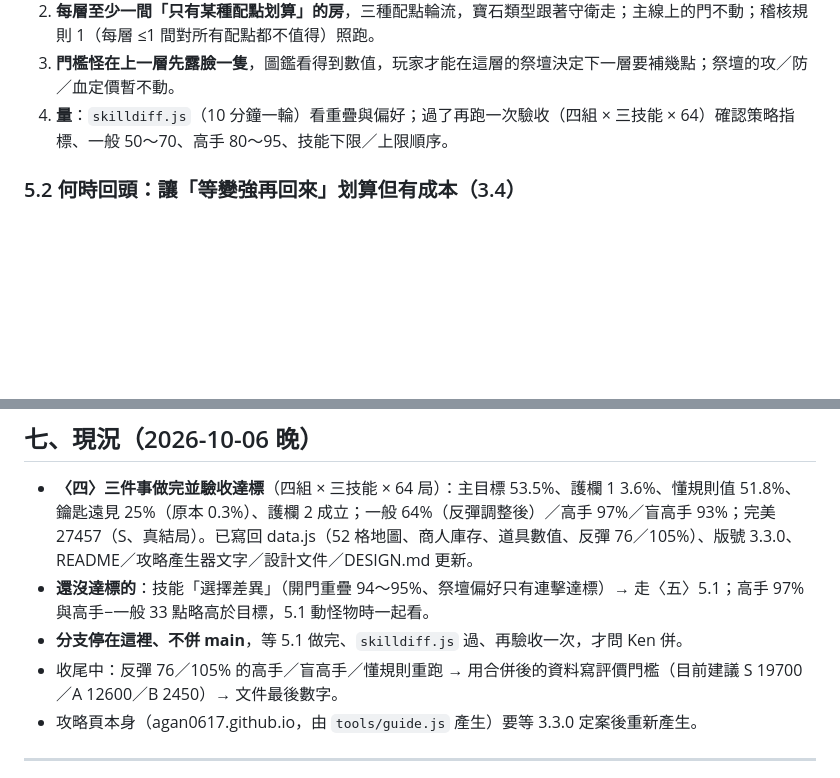
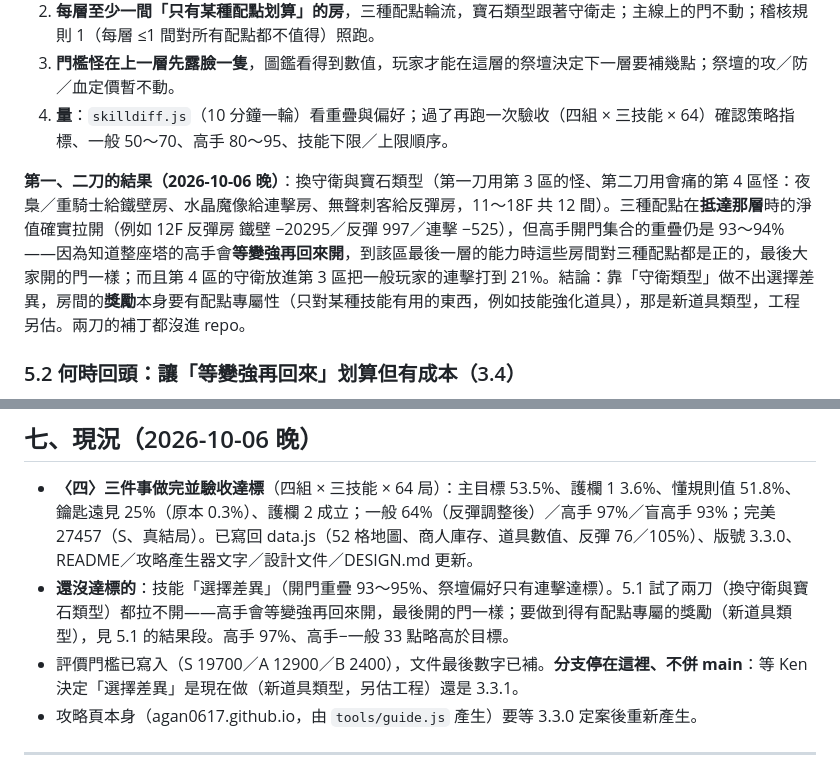
Before and after one commit to agan0617/MagicTower, a Markdown page: docs/strategy-depth-plan.md, 2 parts joined by grey strips. Drawn GitHub-style; blank space fills up the shorter version.

Commit message:
計畫文件 5.1 結果：換守衛與寶石類型兩刀都拉不開高手的開門重疊（93～94%）——知道整座塔的人會等變強再回來開，到區末三種配點都划算；第 4 區守衛放進第 3 區把一般的連擊打到 21%。選擇差異要靠配點專屬的獎勵（新道具類型），待 Ken 決定；分支停住不併 main
Co-Authored-By: Claude Fable 5.1 <noreply@anthropic.com>

```diff
--- a/docs/strategy-depth-plan.md
+++ b/docs/strategy-depth-plan.md
@@ -143,6 +143,8 @@
 3. **門檻怪在上一層先露臉一隻**，圖鑑看得到數值，玩家才能在這層的祭壇決定下一層要補幾點；祭壇的攻／防／血定價暫不動。
 4. **量**：`skilldiff.js`（10 分鐘一輪）看重疊與偏好；過了再跑一次驗收（四組 × 三技能 × 64）確認策略指標、一般 50～70、高手 80～95、技能下限／上限順序。
 
+**第一、二刀的結果（2026-10-06 晚）**：換守衛與寶石類型（第一刀用第 3 區的怪、第二刀用會痛的第 4 區怪：夜梟／重騎士給鐵壁房、水晶魔像給連擊房、無聲刺客給反彈房，11～18F 共 12 間）。三種配點在**抵達那層**時的淨值確實拉開（例如 12F 反彈房 鐵壁 −20295／反彈 997／連擊 −525），但高手開門集合的重疊仍是 93～94%——因為知道整座塔的高手會**等變強再回來開**，到該區最後一層的能力時這些房間對三種配點都是正的，最後大家開的門一樣；而且第 4 區的守衛放進第 3 區把一般玩家的連擊打到 21%。結論：靠「守衛類型」做不出選擇差異，房間的**獎勵**本身要有配點專屬性（只對某種技能有用的東西，例如技能強化道具），那是新道具類型，工程另估。兩刀的補丁都沒進 repo。
+
 ### 5.2 何時回頭：讓「等變強再回來」划算但有成本（3.4）
 
 - 回頭要有回報：每區一兩個「現在打掉一千血、兩層後拿到裝備只掉兩百」的守寶怪，寶物要值得；守寶怪用同一種外型。
@@ -171,9 +173,8 @@
 ## 七、現況（2026-10-06 晚）
 
 - **〈四〉三件事做完並驗收達標**（四組 × 三技能 × 64 局）：主目標 53.5%、護欄 1 3.6%、懂規則值 51.8%、鑰匙遠見 25%（原本 0.3%）、護欄 2 成立；一般 64%（反彈調整後）／高手 97%／盲高手 93%；完美 27457（S、真結局）。已寫回 data.js（52 格地圖、商人庫存、道具數值、反彈 76／105%）、版號 3.3.0、README／攻略產生器文字／設計文件／DESIGN.md 更新。
-- **還沒達標的**：技能「選擇差異」（開門重疊 94～95%、祭壇偏好只有連擊達標）→ 走〈五〉5.1；高手 97% 與高手−一般 33 點略高於目標，5.1 動怪物時一起看。
-- **分支停在這裡、不併 main**，等 5.1 做完、`skilldiff.js` 過、再驗收一次，才問 Ken 併。
-- 收尾中：反彈 76／105% 的高手／盲高手／懂規則重跑 → 用合併後的資料寫評價門檻（目前建議 S 19700／A 12600／B 2450）→ 文件最後數字。
+- **還沒達標的**：技能「選擇差異」（開門重疊 93～95%、祭壇偏好只有連擊達標）。5.1 試了兩刀（換守衛與寶石類型）都拉不開——高手會等變強再回來開，最後開的門一樣；要做到得有配點專屬的獎勵（新道具類型），見 5.1 的結果段。高手 97%、高手−一般 33 點略高於目標。
+- 評價門檻已寫入（S 19700／A 12900／B 2400），文件最後數字已補。**分支停在這裡、不併 main**：等 Ken 決定「選擇差異」是現在做（新道具類型，另估工程）還是 3.3.1。
 - 攻略頁本身（agan0617.github.io，由 `tools/guide.js` 產生）要等 3.3.0 定案後重新產生。
 
 ---
```
